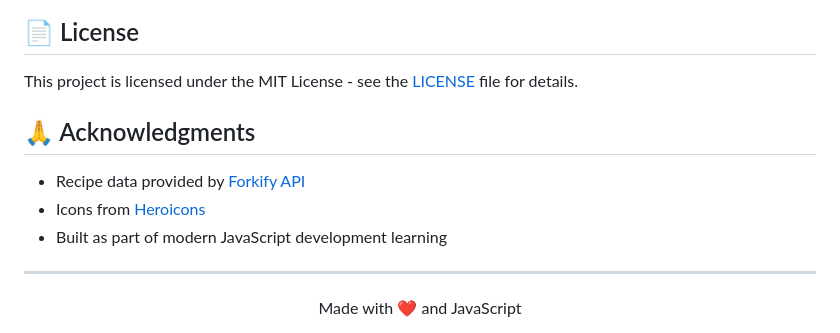
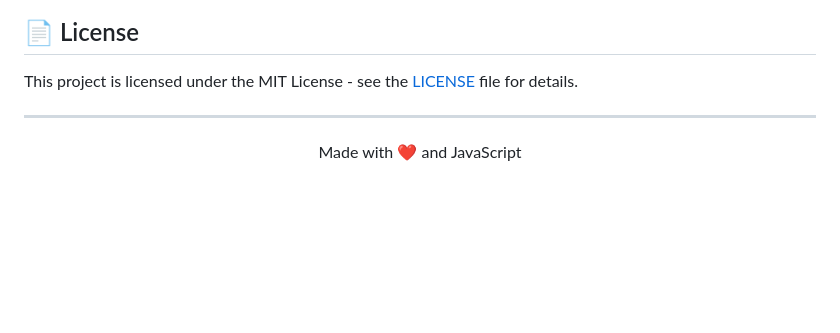
Before and after one commit to Adit-Agrawal/RecipeNest, a Markdown page: README.md, the part around the change. Rendered like a GitHub page; blank space fills up the shorter version.

```diff
--- a/README.md
+++ b/README.md
@@ -119,12 +119,6 @@ RecipeNest follows the MVC architectural pattern:
 
 This project is licensed under the MIT License - see the [LICENSE](LICENSE) file for details.
 
-## 🙏 Acknowledgments
-
-- Recipe data provided by [Forkify API](https://forkify-api.jonas.io/)
-- Icons from [Heroicons](https://heroicons.com/)
-- Built as part of modern JavaScript development learning
-
 ---
 
 <div align="center">
```
